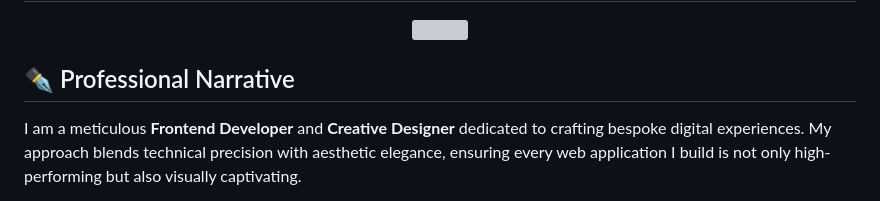
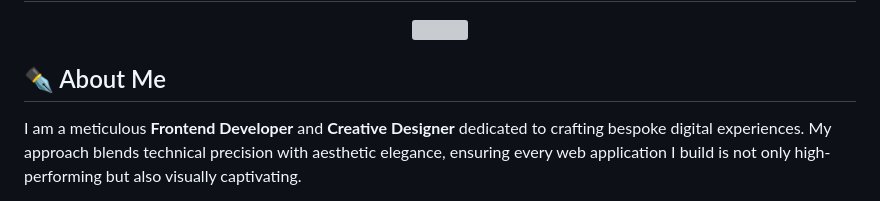
Before and after one commit to Azkaazeem/Azkaazeem, a Markdown page: README.md, the part around the change. Drawn GitHub-style; grey boxes are pictures that could not be loaded.

```diff
--- a/README.md
+++ b/README.md
@@ -4,7 +4,7 @@
   <img src="https://image.lexica.art/md2_webp/8d753b19-a5a2-450a-a6d3-cf038bccbb62" width="800" style="border-radius: 15px;" />
 </p>
 
-## ✒️ Professional Narrative
+## ✒️ About Me
 I am a meticulous **Frontend Developer** and **Creative Designer** dedicated to crafting bespoke digital experiences. My approach blends technical precision with aesthetic elegance, ensuring every web application I build is not only high-performing but also visually captivating.
 
 With a keen eye for **UI/UX excellence**, I transform complex concepts into seamless, user-centric interfaces. I thrive on innovation and am constantly refining my craft to stay at the forefront of modern web standards.
```
